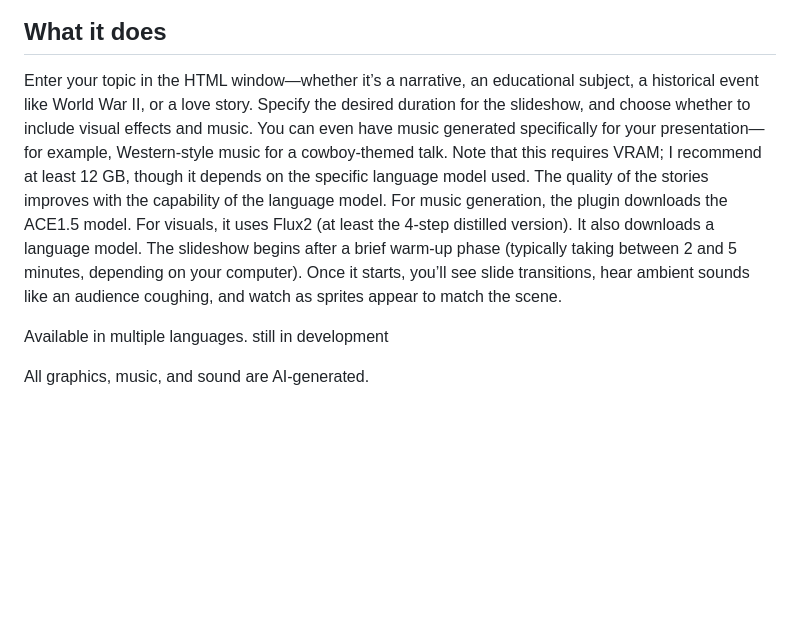
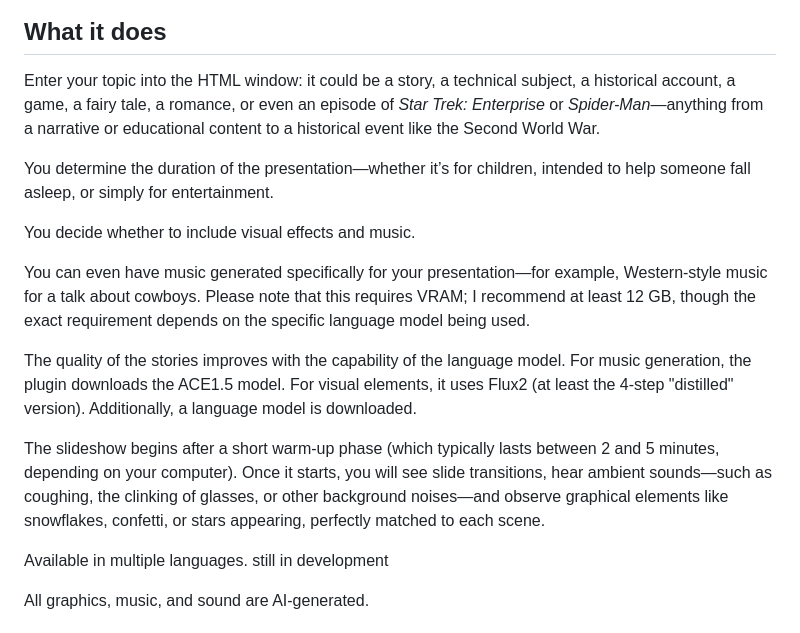
Before and after one commit to eccoeliot-cmyk/eccos-slide-show, a Markdown page: README.md, the part around the change. Drawn GitHub-style; blank space fills up the shorter version.

Commit message:
Revise README for slideshow features and requirements
Updated the description of the slideshow functionality to clarify the topics, duration, visual effects, and music generation features.

```diff
--- a/README.md
+++ b/README.md
@@ -4,15 +4,17 @@
 
 ## What it does
 
-Enter your topic in the HTML window—whether it’s a narrative, an educational subject, a historical event like World War II, or a love story.
-Specify the desired duration for the slideshow, and choose whether to include visual effects and music.
-You can even have music generated specifically for your presentation—for example, Western-style music for a cowboy-themed talk.
-Note that this requires VRAM; I recommend at least 12 GB, though it depends on the specific language model used.
-The quality of the stories improves with the capability of the language model.
-For music generation, the plugin downloads the ACE1.5 model.
-For visuals, it uses Flux2 (at least the 4-step distilled version). It also downloads a language model.
-The slideshow begins after a brief warm-up phase (typically taking between 2 and 5 minutes, depending on your computer).
-Once it starts, you’ll see slide transitions, hear ambient sounds like an audience coughing, and watch as sprites appear to match the scene.
+Enter your topic into the HTML window: it could be a story, a technical subject, a historical account, a game, a fairy tale, a romance, or even an episode of *Star Trek: Enterprise* or *Spider-Man*—anything from a narrative or educational content to a historical event like the Second World War.
+
+You determine the duration of the presentation—whether it’s for children, intended to help someone fall asleep, or simply for entertainment.
+
+You decide whether to include visual effects and music.
+
+You can even have music generated specifically for your presentation—for example, Western-style music for a talk about cowboys. Please note that this requires VRAM; I recommend at least 12 GB, though the exact requirement depends on the specific language model being used.
+
+The quality of the stories improves with the capability of the language model. For music generation, the plugin downloads the ACE1.5 model. For visual elements, it uses Flux2 (at least the 4-step "distilled" version). Additionally, a language model is downloaded.
+
+The slideshow begins after a short warm-up phase (which typically lasts between 2 and 5 minutes, depending on your computer). Once it starts, you will see slide transitions, hear ambient sounds—such as coughing, the clinking of glasses, or other background noises—and observe graphical elements like snowflakes, confetti, or stars appearing, perfectly matched to each scene.
 
 Available in multiple languages.
 still in development
```
